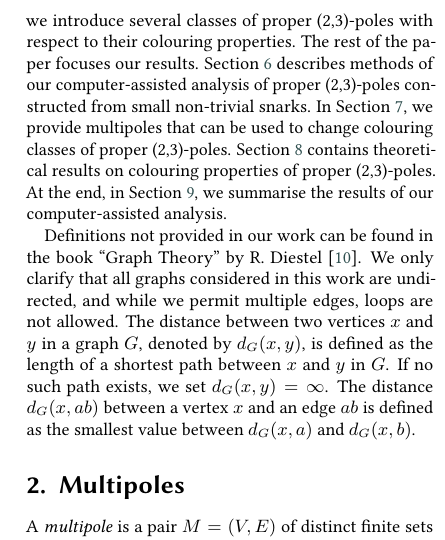
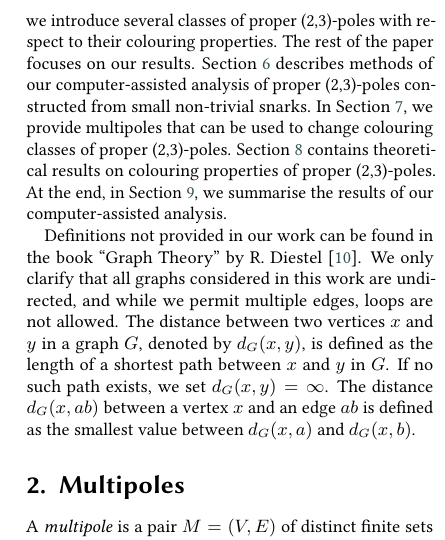
Before and after one commit to erehulka/proper23poles-itat23, a LaTeX document (main.tex, which reads chapters/00-introduction.tex): part of one column of page 2 of 10, cut so that both start at the same text. Compiled offline with pdfLaTeX; a LaTeX package or settings file that is missing is left out.

Commit message:
typo fix

```diff
--- a/chapters/00-introduction.tex
+++ b/chapters/00-introduction.tex
@@ -49,7 +49,7 @@ Determining whether a given graph is a snark is an NP-complete problem \cite{Hol
 
 %This thesis is structured as follows: In \cref{ch:multipoles-and-snarks}, we define and explain the terms necessary for understanding this topic, like the mentioned snarks, multipoles and others. In \cref{ch:proper-23-poles}, we explain what the~proper (2,3)-poles are. We define the mentioned colouring properties and divide proper (2,3)-poles into classes based on their colouring properties. In \cref{ch:our-work}, we present the~results of our work. To begin, we explain the methods of analysis we used, including a~simplified explanation of the algorithm and the format of the~outputs. We also provide some multipoles that can modify the colouring properties of proper (2,3)-poles. The~following section comprises the core of our work, presenting the theorems regarding the~colouring properties of proper (2,3)-poles. Specifically, we explore the necessary and sufficient conditions for these properties. Lastly, we provide data and observations from our analysis, including problems and questions that arose while exploring proper (2,3)-poles. We answer some of them but also include unanswered questions and problems that can be explored in further research.
 
-This paper is structured as follows. First, we develop the theory needed for our work. In \cref{sec:multipoles}, we define multipoles and all notions related to them, and in \cref{sec:multipole-colouring}, we develop the theory for describing colouring properties of multipoles. \cref{sec:5-poles} is specifically devoted to multipoles with five dangling edges while it explains the relation of proper (2,3)-poles to them. In \cref{ch:proper-23-poles}, we introduce several classes of proper (2,3)-poles with respect to their colouring properties. The rest of the paper focuses our results. \cref{sec:analysis} describes methods of our computer-assisted analysis of proper (2,3)-poles constructed from small non-trivial snarks. In \cref{sec:classes-to-perfect}, we provide multipoles that can be used to change colouring classes of proper (2,3)-poles. \cref{sec:result-theorems} contains theoretical results on colouring properties of proper (2,3)-poles. At the end, in \cref{sec:observations}, we summarise the results of our computer-assisted analysis.
+This paper is structured as follows. First, we develop the theory needed for our work. In \cref{sec:multipoles}, we define multipoles and all notions related to them, and in \cref{sec:multipole-colouring}, we develop the theory for describing colouring properties of multipoles. \cref{sec:5-poles} is specifically devoted to multipoles with five dangling edges while it explains the relation of proper (2,3)-poles to them. In \cref{ch:proper-23-poles}, we introduce several classes of proper (2,3)-poles with respect to their colouring properties. The rest of the paper focuses on our results. \cref{sec:analysis} describes methods of our computer-assisted analysis of proper (2,3)-poles constructed from small non-trivial snarks. In \cref{sec:classes-to-perfect}, we provide multipoles that can be used to change colouring classes of proper (2,3)-poles. \cref{sec:result-theorems} contains theoretical results on colouring properties of proper (2,3)-poles. At the end, in \cref{sec:observations}, we summarise the results of our computer-assisted analysis.
 
 Definitions not provided in our work can be found in the book \quotes{Graph Theory} by R. Diestel \cite{Diestel2010}.
 We only clarify that all graphs considered in this work are undirected, and while we permit multiple edges, loops are not allowed.
```
